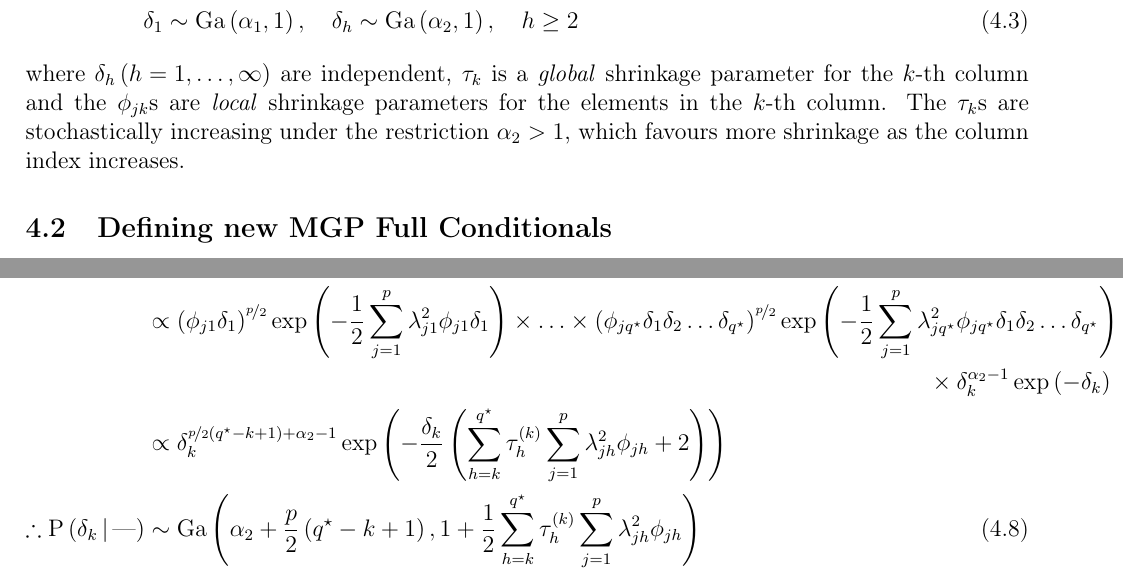
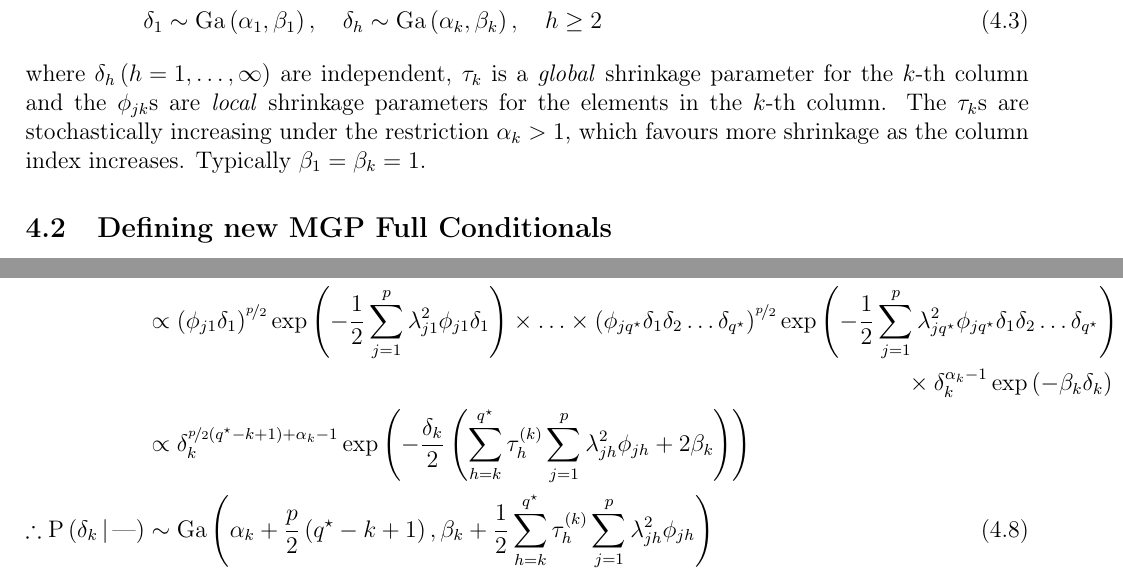
Before and after one commit to Keefe-Murphy/IMIFA, a LaTeX document (Notes.tex): two parts of pages 10 and 12 of 17, joined at a grey line, cut so that both start at the same text. Compiled offline with pdfLaTeX; a missing bibliography style is replaced by a similar one.

Commit message:
Allowed rate hyperparameters of gamma distributions for deltas to be specifiable (default 1) and edited notes accordingly.

```diff
--- a/Notes.tex
+++ b/Notes.tex
@@ -346,9 +346,9 @@ The exact specification of this shrinkage-type prior allows the degree of shrink
 \mbox{where}\quad\mathrm{D}_j^{-1} &= \textit{diag}\left(\phi_{j1}\tau_1,\ldots,\phi_{jq^\star}\tau_{q^\star}\right)\nonumber&\\
 \vspace{2mm}\phi_{jk} &\sim \operatorname{Ga}\left(\nicefrac{\nu}{2},\nicefrac{\nu}{2}\right)\label{eq:22}&\\
 \vspace{2mm}\tau_k &= \prod_{h=1}^k \delta_h\nonumber&\\
-\delta_1 &\sim \operatorname{Ga}\left(\alpha_1,1\right), \quad\delta_h \sim \operatorname{Ga}\left(\alpha_2,1\right), \quad h \geq 2\label{eq:23}&
+\delta_1 &\sim \operatorname{Ga}\left(\alpha_1,\beta_1\right), \quad\delta_h \sim \operatorname{Ga}\left(\alpha_k,\beta_k\right), \quad h \geq 2\label{eq:23}&
 \end{flalign}
-\noindent where $\delta_h \left(h=1,\ldots,\infty\right)$ are independent, $\tau_k$ is a \textit{global} shrinkage parameter for the $k$-th column and the $\phi_{jk}$s are \textit{local} shrinkage parameters for the elements in the $k$-th column. The $\tau_k$s are stochastically increasing under the restriction $\alpha_2 > 1$, which favours more shrinkage as the column index increases.
+\noindent where $\delta_h \left(h=1,\ldots,\infty\right)$ are independent, $\tau_k$ is a \textit{global} shrinkage parameter for the $k$-th column and the $\phi_{jk}$s are \textit{local} shrinkage parameters for the elements in the $k$-th column. The $\tau_k$s are stochastically increasing under the restriction $\alpha_k > 1$, which favours more shrinkage as the column index increases. Typically $\beta_1 = \beta_k = 1$.
 
 \subsection[Defining new MGP Full Conditionals]{Defining new MGP Full Conditionals}
 We propose a Gibbs sampler for posterior computation, much like the one above, after truncating the loadings matrix to have $q^\star \ll p$ columns. An adaptive strategy for inference on the truncation level $q^\star$ is described in \ref{Adapt_Section}. For now, let's focus on the new full conditionals for the loadings matrix, global shrinkages, and local shrinkages which need to be derived in order to implement this. Once again, these parameters are initialised according to their priors. The other full conditionals are exactly as before, with just a small adjustment to the factor scores to allow for the truncation to $q^\star$ columns, i.e. $\mathrm{P}\left(\underline{\text{f}}_i \given \mbox{---}\right) \sim  \operatorname{MVN}_{q^\star}\left(\left[\mathcal{I}_{q^\star} + \Lambda^T_{q^\star}\Psi^{-1}\Lambda_{q^\star}\right]^{-1}\Lambda^T\Psi^{-1}\underline{x}_i - \underline{\mu},\left[\mathcal{I}_{q^\star} + \Lambda^T_{q^\star}\Psi^{-1}\Lambda_{q^\star}\right]^{-1}\right)$
@@ -385,9 +385,9 @@ Using the conditional prior in \eqref{eq:21} and the prior for $\tau_k$ in \eqre
 \end{flalign}
 \begin{flalign}
-\mathrm{P}\left(\delta_k \given \mbox{---}\right) & \propto \prod_{j=1}^{p}\prod_{k=1}^{q^\star}\operatorname{N}\left(\lambda_{jk}\given 0, \phi_{jk}^{-1}\tau_k^{-1}\right) \times \operatorname{Ga}\left(\delta_k \given \alpha_2, 1\right)\nonumber\\
-&\propto \left(\phi_{j1}\delta_1\right)^{\nicefrac{p}{2}}\exp\left(-\frac{1}{2}\sum_{j=1}^p\lambda_{j1}^2\phi_{j1}\delta_1\right)\times\ldots\times\left(\phi_{jq^\star}\delta_1\delta_2\ldots\delta_{q^\star}\right)^{\nicefrac{p}{2}}\exp\left(-\frac{1}{2}\sum_{j=1}^p\lambda_{jq^\star}^2\phi_{jq^\star}\delta_1\delta_2\ldots\delta_{q^\star}\right)\nonumber\\&\hspace{138mm}\times \delta_k^{\alpha_2-1}\exp\left(-\delta_k\right)\nonumber\\
-&\propto \delta_k^{\nicefrac{p}{2}\left(q^\star - k + 1\right) + \alpha_2 - 1}\exp\left(-\frac{\delta_k}{2}\left(\sum_{h=k}^{q^\star}\tau_h^{\left(k\right)}\sum_{j=1}^p\lambda_{jh}^2\phi_{jh} + 2\right)\right)\nonumber\\
-\therefore \mathrm{P}\left(\delta_k\given \mbox{---}\right) &\sim \operatorname{Ga}\left(\alpha_2 + \frac{p}{2}\left(q^\star - k + 1\right),1+\frac{1}{2}\sum_{h=k}^{q^\star}\tau_h^{\left(k\right)}\sum_{j=1}^p\lambda_{jh}^2\phi_{jh}\right)\label{eq:29}
+\mathrm{P}\left(\delta_k \given \mbox{---}\right) & \propto \prod_{j=1}^{p}\prod_{k=1}^{q^\star}\operatorname{N}\left(\lambda_{jk}\given 0, \phi_{jk}^{-1}\tau_k^{-1}\right) \times \operatorname{Ga}\left(\delta_k \given \alpha_k, \beta_k\right)\nonumber\\
+&\propto \left(\phi_{j1}\delta_1\right)^{\nicefrac{p}{2}}\exp\left(-\frac{1}{2}\sum_{j=1}^p\lambda_{j1}^2\phi_{j1}\delta_1\right)\times\ldots\times\left(\phi_{jq^\star}\delta_1\delta_2\ldots\delta_{q^\star}\right)^{\nicefrac{p}{2}}\exp\left(-\frac{1}{2}\sum_{j=1}^p\lambda_{jq^\star}^2\phi_{jq^\star}\delta_1\delta_2\ldots\delta_{q^\star}\right)\nonumber\\&\hspace{134mm}\times \delta_k^{\alpha_k-1}\exp\left(-\beta_k\delta_k\right)\nonumber\\
+&\propto \delta_k^{\nicefrac{p}{2}\left(q^\star - k + 1\right) + \alpha_k - 1}\exp\left(-\frac{\delta_k}{2}\left(\sum_{h=k}^{q^\star}\tau_h^{\left(k\right)}\sum_{j=1}^p\lambda_{jh}^2\phi_{jh} + 2\beta_k\right)\right)\nonumber\\
+\therefore \mathrm{P}\left(\delta_k\given \mbox{---}\right) &\sim \operatorname{Ga}\left(\alpha_k + \frac{p}{2}\left(q^\star - k + 1\right),\beta_k +\frac{1}{2}\sum_{h=k}^{q^\star}\tau_h^{\left(k\right)}\sum_{j=1}^p\lambda_{jh}^2\phi_{jh}\right)\label{eq:29}
 \end{flalign}
 \subsection[Adaptive Step]{Adaptive Step}
 \label{Adapt_Section}
@@ -469,7 +469,7 @@ p_g &=~\mathrm{P}\left(\underline{z}_{ig}=1\given\underline{x}_i,\gamma\right) =
 	\underline{\Lambda}_{jg}^{\left(0\right)} &\sim\operatorname{MVN}_{q_g^\star}\left(\underline{0},\Sigma_{\lambda}\right)~\quad\hspace{0.5mm}\forall~j = 1,\ldots,p&\nonumber\\
 	\psi_{jg}^{-1^{\left(0\right)}} &\sim \operatorname{Ga}\left(\nicefrac{\alpha}{2},\nicefrac{\beta}{2}\right)~\quad\quad\hspace{1.8mm}\forall~j = 1,\ldots,p&\nonumber\\
 	\phi_{jkg}^{\left(0\right)} &\sim \operatorname{Ga}\left(\nicefrac{\nu}{2},\nicefrac{\nu}{2}\right)~\quad\quad\hspace{2.3mm}\forall~j = 1,\ldots,p\quad\mbox{and}\quad k=1,\ldots,q_g^\star\nonumber\\
-	\delta_{1g}^{\left(0\right)} &\sim \operatorname{Ga}\left(\alpha_1,1\right),\quad\delta_{hg}^{\left(0\right)} \sim \operatorname{Ga}\left(\alpha_2,1\right),\quad h\geq 2\nonumber\\
+	\delta_{1g}^{\left(0\right)} &\sim \operatorname{Ga}\left(\alpha_1,\beta_1\right),\quad\delta_{hg}^{\left(0\right)} \sim \operatorname{Ga}\left(\alpha_k,\beta_k\right),\quad h\geq 2\nonumber\\
 	\tau_{kg}^{\left(0\right)} &= \prod_{h=1}^{k}\delta_{hg}^{\left(0\right)}\quad\hspace{16.2mm}\forall~k=1,\ldots,q_g^\star\nonumber
 		\end{flalign}
 	\item For $g = 1,\ldots,G$, sample other parameters as before, but this time from their \textit{group specific} full conditionals$\colon$
@@ -483,8 +483,8 @@ p_g &=~\mathrm{P}\left(\underline{z}_{ig}=1\given\underline{x}_i,\gamma\right) =
 		&  \underline{\Lambda}_{jg}^{\left(t\right)} &\sim& \operatorname{MVN}_{q_g^\star}\left(\Omega_{\lambda_{jg}}^{-1^{\left(t\right)}}\text{F}_{i\colon z_{ig} = 1}^{T^{\left(t\right)}}\psi_{jg}^{-1^{\left(t-1\right)}}\left(\underline{x}_{i\colon z_{ig} = 1}^j -\underline{1}\mu_{jg}^{\left(t\right)}\right),\Omega_{\lambda_{jg}}^{-1^{\left(t\right)}}\right)\\
 		\bullet~&  \psi_{jg}^{-1^{\left(t\right)}} &\sim& \operatorname{Ga}\left(\frac{n_g + \alpha}{2},\frac{S_{jg}^{\left(t\right)} + \beta}{2}\right)\\
 		\bullet~& \phi_{jkg}^{\left(t\right)} &\sim& \operatorname{Ga}\left(\frac{\nu+1}{2},\frac{\nu+\tau_{kg}^{\left(t-1\right)}\lambda_{jkg}^{2^{\left(t\right)}}}{2}\right)\quad\forall~k=1,\ldots,q_g^\star\\
-		\alphloop&\delta_{1g}^{\left(t\right)} &\sim& \operatorname{Ga}\left(\alpha_1 + \frac{pq_g^\star}{2}, 1 + \frac{1}{2}\sum_{h=1}^{q_g^\star}\tau_{hg}^{\left(1\right)^{\left(t-1\right)}}\sum_{j=1}^p\lambda_{jhg}^{2^{\left(t\right)}}\phi_{jhg}^{\left(t\right)}\right)\\
-		&\delta_{hg}^{\left(t\right)} &\sim& \operatorname{Ga}\left(\alpha_2 + \frac{p}{2}\left(q_g^\star-k+1\right), 1 + \frac{1}{2}\sum_{h=k}^{q_g^\star}\tau_{hg}^{\left(k\right)^{\left(t\right)}}\sum_{j=1}^p\lambda_{jhg}^{2^{\left(t-1\right)}}\phi_{jhg}^{\left(t\right)}\right),\quad h\geq 2\\
+		\alphloop&\delta_{1g}^{\left(t\right)} &\sim& \operatorname{Ga}\left(\alpha_1 + \frac{pq_g^\star}{2},\beta_1 + \frac{1}{2}\sum_{h=1}^{q_g^\star}\tau_{hg}^{\left(1\right)^{\left(t-1\right)}}\sum_{j=1}^p\lambda_{jhg}^{2^{\left(t\right)}}\phi_{jhg}^{\left(t\right)}\right)\\
+		&\delta_{hg}^{\left(t\right)} &\sim& \operatorname{Ga}\left(\alpha_k + \frac{p}{2}\left(q_g^\star-k+1\right), \beta_k + \frac{1}{2}\sum_{h=k}^{q_g^\star}\tau_{hg}^{\left(k\right)^{\left(t\right)}}\sum_{j=1}^p\lambda_{jhg}^{2^{\left(t-1\right)}}\phi_{jhg}^{\left(t\right)}\right),\quad h\geq 2\\
 		&\tau_{kg}^{\left(t\right)} &=& \prod_{h=1}^{k}\delta_{hg}^{\left(t\right)}\quad\hspace{38mm}\forall~k=1,\ldots,q_g^\star\nonumber
 		\end{alignat*}
 	\item Re-compute $\underline{n}$ and sample $\underline{\pi}$ from $\operatorname{Dir}\left(\underline{\alpha} + \underline{n}\right)$.
```
Also changed, not shown: Notes.pdf, Notes.tex (14 more changed lines), 4 other files.
